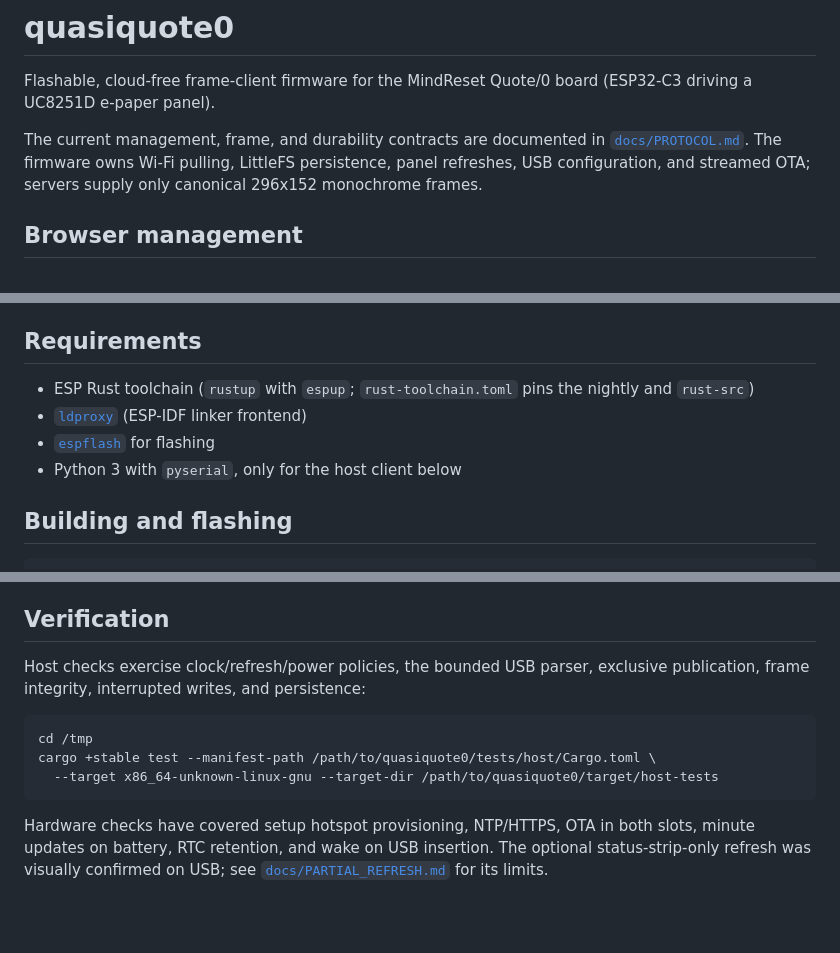
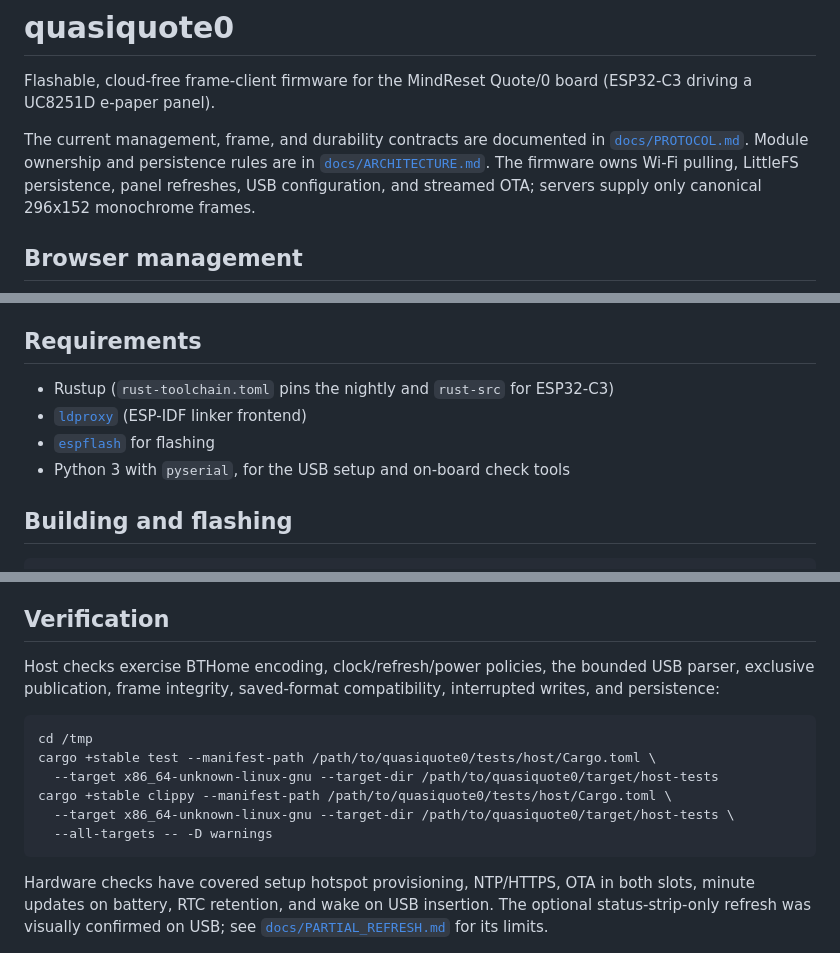
Before and after one commit to lynzrand/quasiquote0, a Markdown page: README.md, 3 parts joined by grey strips. Rendered like a GitHub page; blank space fills up the shorter version.

````diff
--- a/README.md
+++ b/README.md
@@ -4,7 +4,8 @@ Flashable, cloud-free frame-client firmware for the MindReset Quote/0 board
 (ESP32-C3 driving a UC8251D e-paper panel).
 
 The current management, frame, and durability contracts are documented in
-[`docs/PROTOCOL.md`](docs/PROTOCOL.md). The firmware
+[`docs/PROTOCOL.md`](docs/PROTOCOL.md). Module ownership and persistence rules
+are in [`docs/ARCHITECTURE.md`](docs/ARCHITECTURE.md). The firmware
 owns Wi-Fi pulling, LittleFS persistence, panel refreshes, USB
 configuration, and streamed OTA; servers supply only canonical 296x152
 monochrome frames.
@@ -83,11 +84,10 @@ firmware cannot read or write it. Details and options live in
 
 ## Requirements
 
-- ESP Rust toolchain (`rustup` with `espup`; `rust-toolchain.toml` pins the
-  nightly and `rust-src`)
+- Rustup (`rust-toolchain.toml` pins the nightly and `rust-src` for ESP32-C3)
 - [`ldproxy`](https://crates.io/crates/ldproxy) (ESP-IDF linker frontend)
 - [`espflash`](https://crates.io/crates/espflash) for flashing
-- Python 3 with `pyserial`, only for the host client below
+- Python 3 with `pyserial`, for the USB setup and on-board check tools
 
 ## Building and flashing
 
@@ -185,13 +185,17 @@ filesystem. The tests use a fresh context and mocked device APIs.
 
 ## Verification
 
-Host checks exercise clock/refresh/power policies, the bounded USB parser,
-exclusive publication, frame integrity, interrupted writes, and persistence:
+Host checks exercise BTHome encoding, clock/refresh/power policies, the bounded
+USB parser, exclusive publication, frame integrity, saved-format compatibility,
+interrupted writes, and persistence:
 
 ```console
 cd /tmp
 cargo +stable test --manifest-path /path/to/quasiquote0/tests/host/Cargo.toml \
   --target x86_64-unknown-linux-gnu --target-dir /path/to/quasiquote0/target/host-tests
+cargo +stable clippy --manifest-path /path/to/quasiquote0/tests/host/Cargo.toml \
+  --target x86_64-unknown-linux-gnu --target-dir /path/to/quasiquote0/target/host-tests \
+  --all-targets -- -D warnings
 ```
 
 Hardware checks have covered setup hotspot provisioning, NTP/HTTPS, OTA in both
````
Also changed, not shown: other parts of README.md (+1 -1 lines), docs/ARCHITECTURE.md (added, +85 -0 lines).
